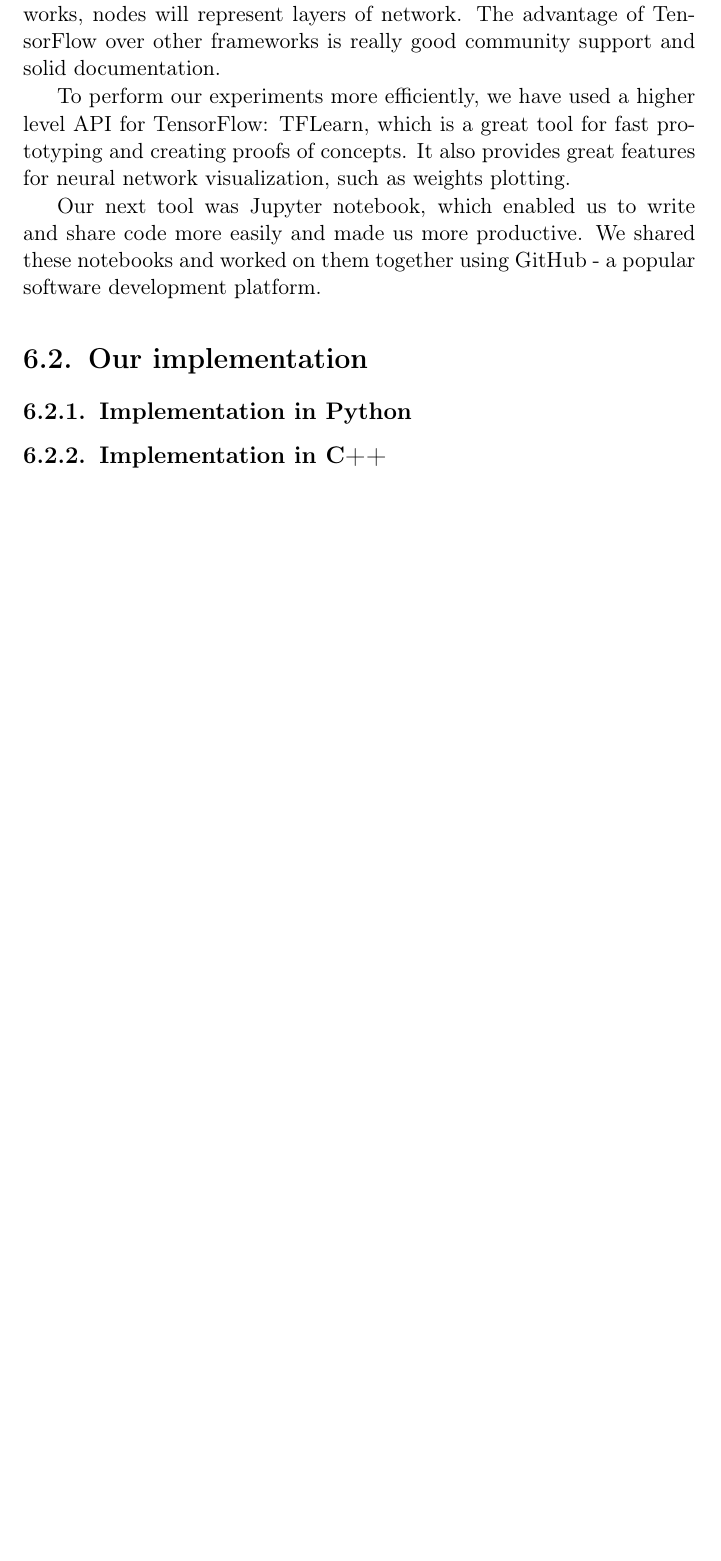
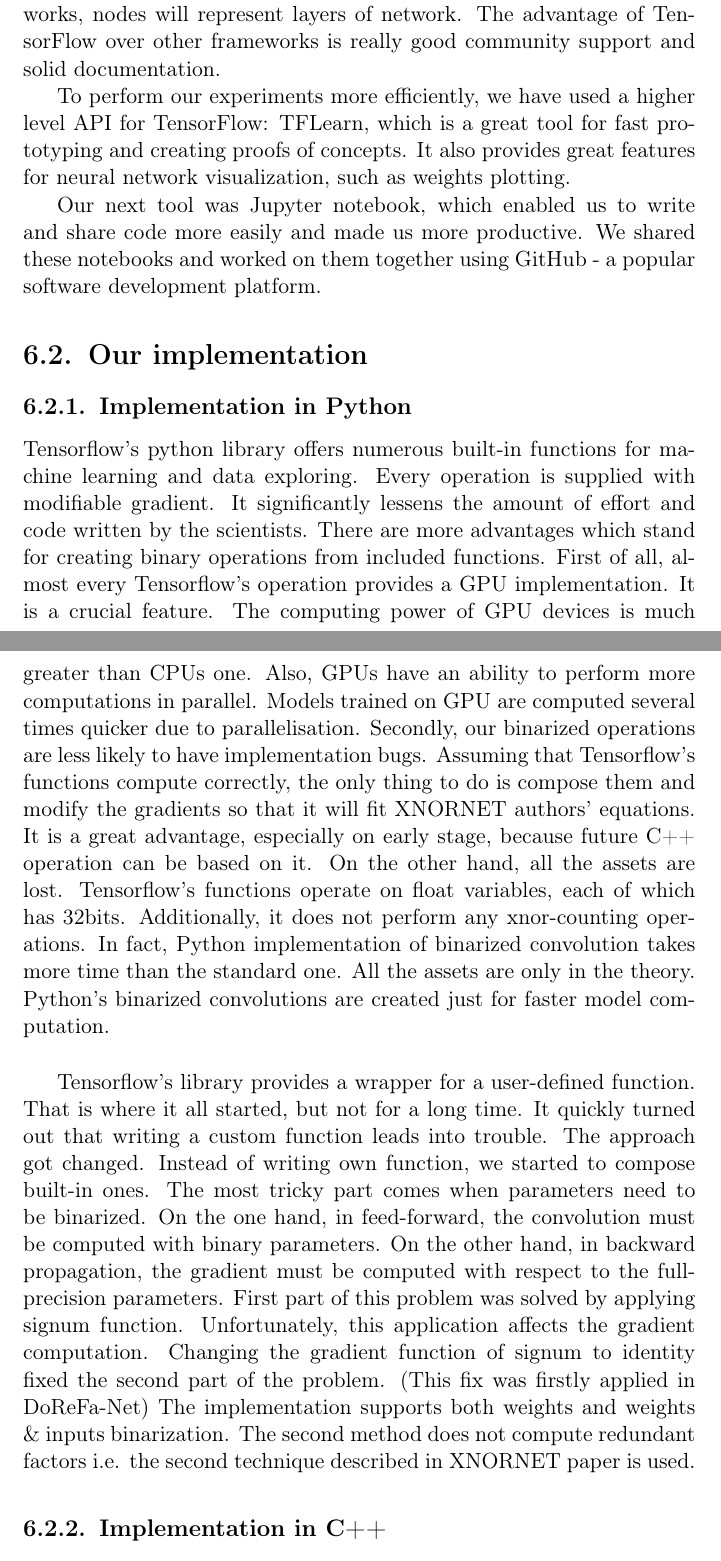
Before and after one commit to pierewoj/zpp, a LaTeX thesis (docs/licencjat.tex): part of page 25 of 39 before the commit and two parts of pages 25 and 26 of 41 after it, the two joined at a grey line, cut so that both start at the same text, the shorter picture padded with empty space. Compiled offline with pdfLaTeX.

Commit message:
Opis python opa

```diff
--- a/docs/licencjat.tex
+++ b/docs/licencjat.tex
@@ -301,6 +301,10 @@ Currently deep neural networks get better results than state-of-the-art algorith
 	\section{Our implementation}
 
 		\subsection{Implementation in Python}
+Tensorflow’s python library offers numerous built-in functions for machine learning and data exploring. Every operation is supplied with modifiable gradient. It significantly lessens the amount of effort and code written by the scientists. There are more advantages which stand for creating binary operations from included functions. First of all, almost every Tensorflow’s operation provides a GPU implementation. It is a crucial feature. The computing power of GPU devices is much greater than CPUs one. Also, GPUs have an ability to perform more computations in parallel. Models trained on GPU are computed several times quicker due to parallelisation. Secondly, our binarized operations are less likely to have implementation bugs. Assuming that Tensorflow’s functions compute correctly, the only thing to do is compose them and modify the gradients so that it will fit XNORNET authors’ equations. It is a great advantage, especially on early stage, because future C++ operation can be based on it. On the other hand, all the assets are lost. Tensorflow’s functions operate on float variables, each of which has 32bits. Additionally, it does not perform any xnor-counting operations. In fact, Python implementation of binarized convolution takes more time than the standard one. All the assets are only in the theory. Python’s binarized convolutions are created just for faster model computation. \\
+
+Tensorflow’s library provides a wrapper for a user-defined function. That is where it all started, but not for a long time. It quickly turned out that writing a custom function leads into trouble. The approach got changed. Instead of writing own function, we started to compose built-in ones. The most tricky part comes when parameters need to be binarized. On the one hand, in feed-forward, the convolution must be computed with binary parameters. On the other hand, in backward propagation, the gradient must be computed with respect to the full-precision parameters. First part of this problem was solved by applying signum function. Unfortunately, this application affects the gradient computation. Changing the gradient function of signum to identity fixed the second part of the problem. (This fix was firstly applied in DoReFa-Net) The implementation supports both weights and weights \& inputs binarization. The second method does not compute redundant factors i.e. the second technique described in XNORNET paper is used.
+
 		\subsection{Implementation in C++}
 		It is possible in Tensorflow framework to add a so-called core user-defined operation to the already existing ones. To support binary convolution two operations were added, namely BinaryConv2D, which binarizes only filter weights, and BinaryConvInput2D binarizing both inputs and filters' weights. Those were implemented in source files conv\_bin.cc and conv\_bin\_inputs.cc respectively. Source files were added to the \/tensorflow\/core\/user\_ops directory.
 
```
